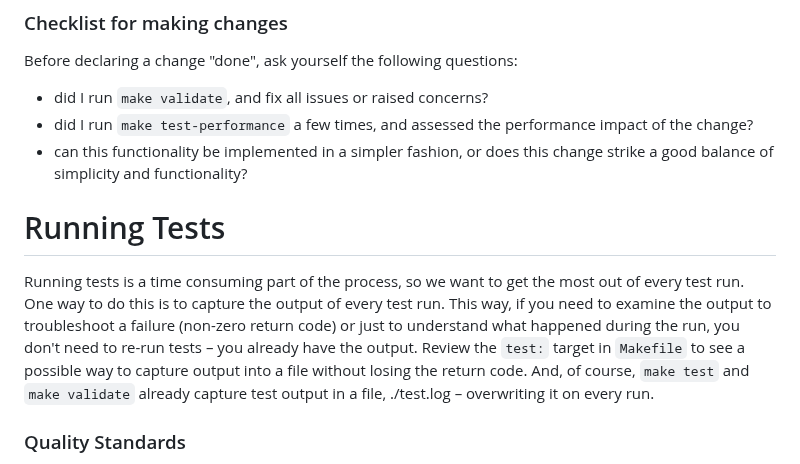
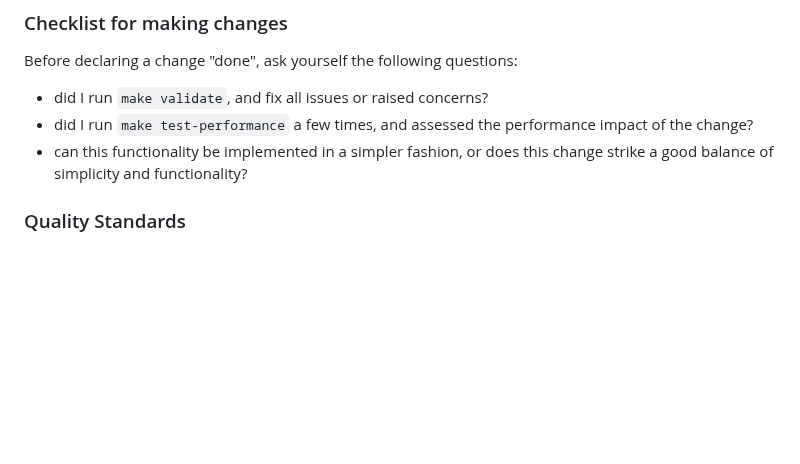
Before and after one commit to shipworthy/journey, a Markdown page: CLAUDE.md, the part around the change. GitHub-like rendering; blank space fills up the shorter version.

Commit message:
undoing changes in claude.md

```diff
--- a/CLAUDE.md
+++ b/CLAUDE.md
@@ -45,10 +45,6 @@ Before declaring a change "done", ask yourself the following questions:
 - did I run `make validate`, and fix all issues or raised concerns?
 - did I run `make test-performance` a few times, and assessed the performance impact of the change?
 - can this functionality be implemented in a simpler fashion, or does this change strike a good balance of simplicity and functionality?
-
-# Running Tests
-
-Running tests is a time consuming part of the process, so we want to get the most out of every test run. One way to do this is to capture the output of every test run. This way, if you need to examine the output to troubleshoot a failure (non-zero return code) or just to understand what happened during the run, you don't need to re-run tests – you already have the output. Review the `test:` target in `Makefile` to see a possible way to capture output into a file without losing the return code. And, of course, `make test` and `make validate` already capture test output in a file, ./test.log  – overwriting it on every run.
 
 ### Quality Standards
 - **Idiomatic Elixir**: Favor Elixir patterns over concepts from other languages
```
